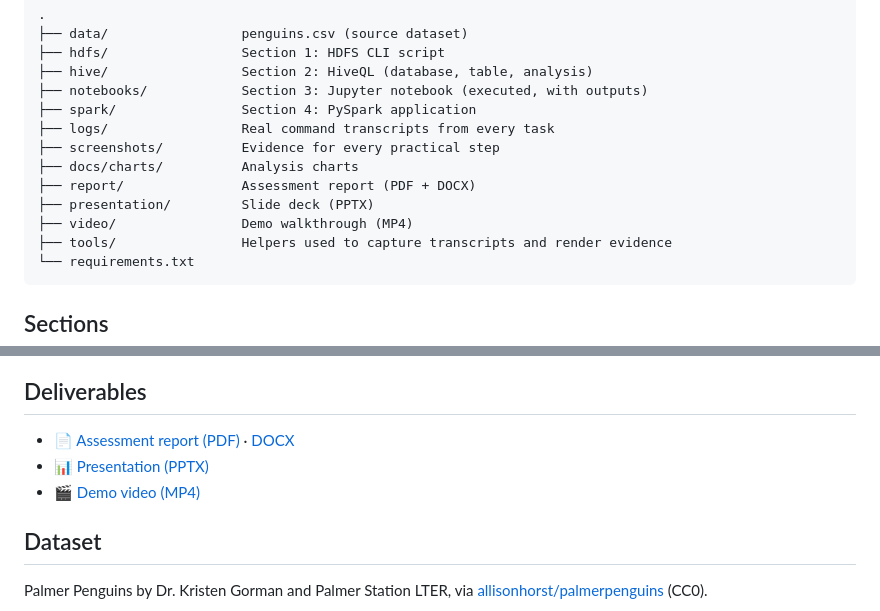
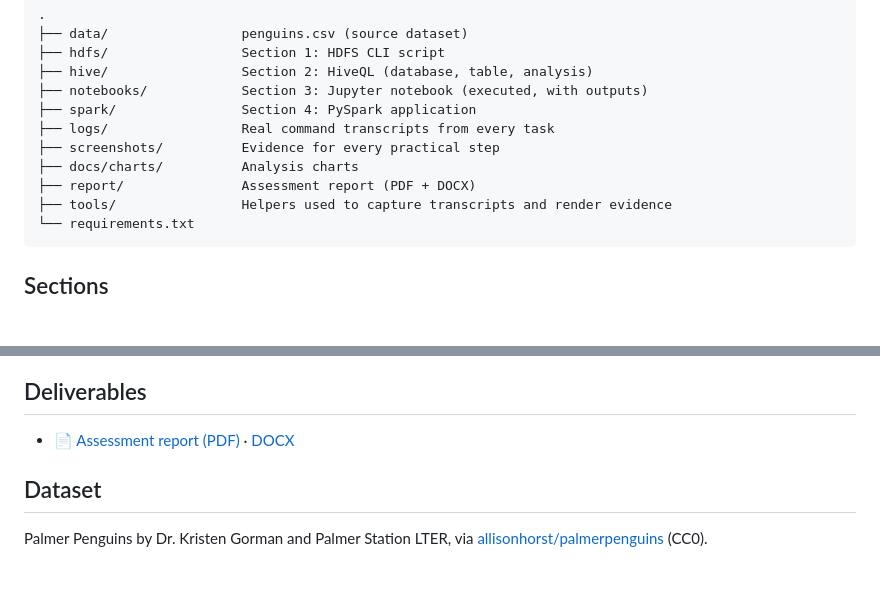
Before and after one commit to zeeshan123abbas/penguins-hadoop-assessment, a Markdown page: README.md, 2 parts joined by grey strips. Rendered like a GitHub page; blank space fills up the shorter version.

````diff
--- a/README.md
+++ b/README.md
@@ -39,8 +39,6 @@ flowchart LR
 ├── screenshots/          Evidence for every practical step
 ├── docs/charts/          Analysis charts
 ├── report/               Assessment report (PDF + DOCX)
-├── presentation/         Slide deck (PPTX)
-├── video/                Demo walkthrough (MP4)
 ├── tools/                Helpers used to capture transcripts and render evidence
 └── requirements.txt
 ```
@@ -118,8 +116,6 @@ Apache Hadoop 3.3.6 · Apache Hive 3.1.3 · Apache Spark 3.5.1 · OpenJDK 8 · P
 ## Deliverables
 
 - 📄 [Assessment report (PDF)](report/Hadoop_Penguins_Assessment_Report.pdf) · [DOCX](report/Hadoop_Penguins_Assessment_Report.docx)
-- 📊 [Presentation (PPTX)](presentation/Hadoop_Penguins_Presentation.pptx)
-- 🎬 [Demo video (MP4)](video/Hadoop_Penguins_Demo.mp4)
 
 ## Dataset
 
````
